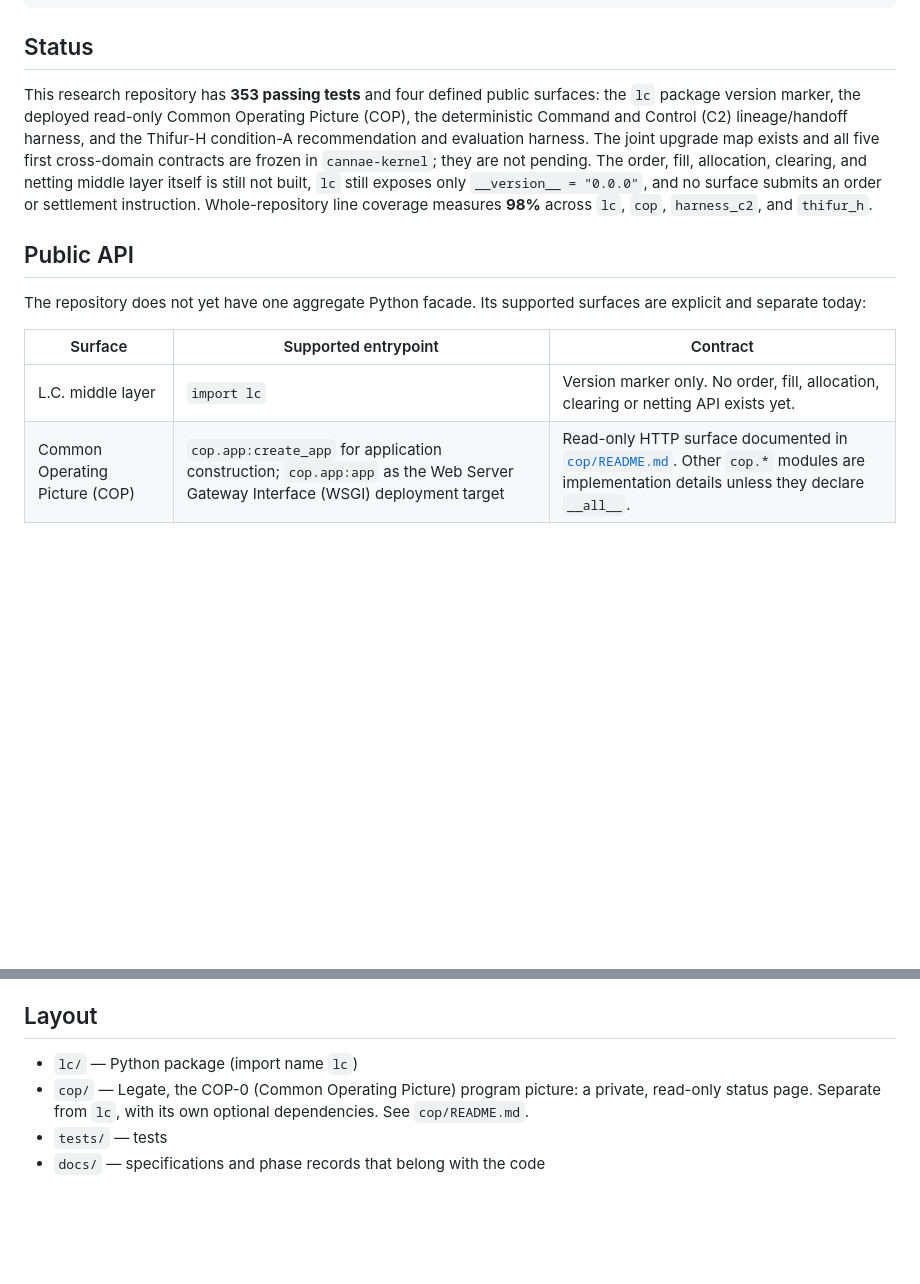
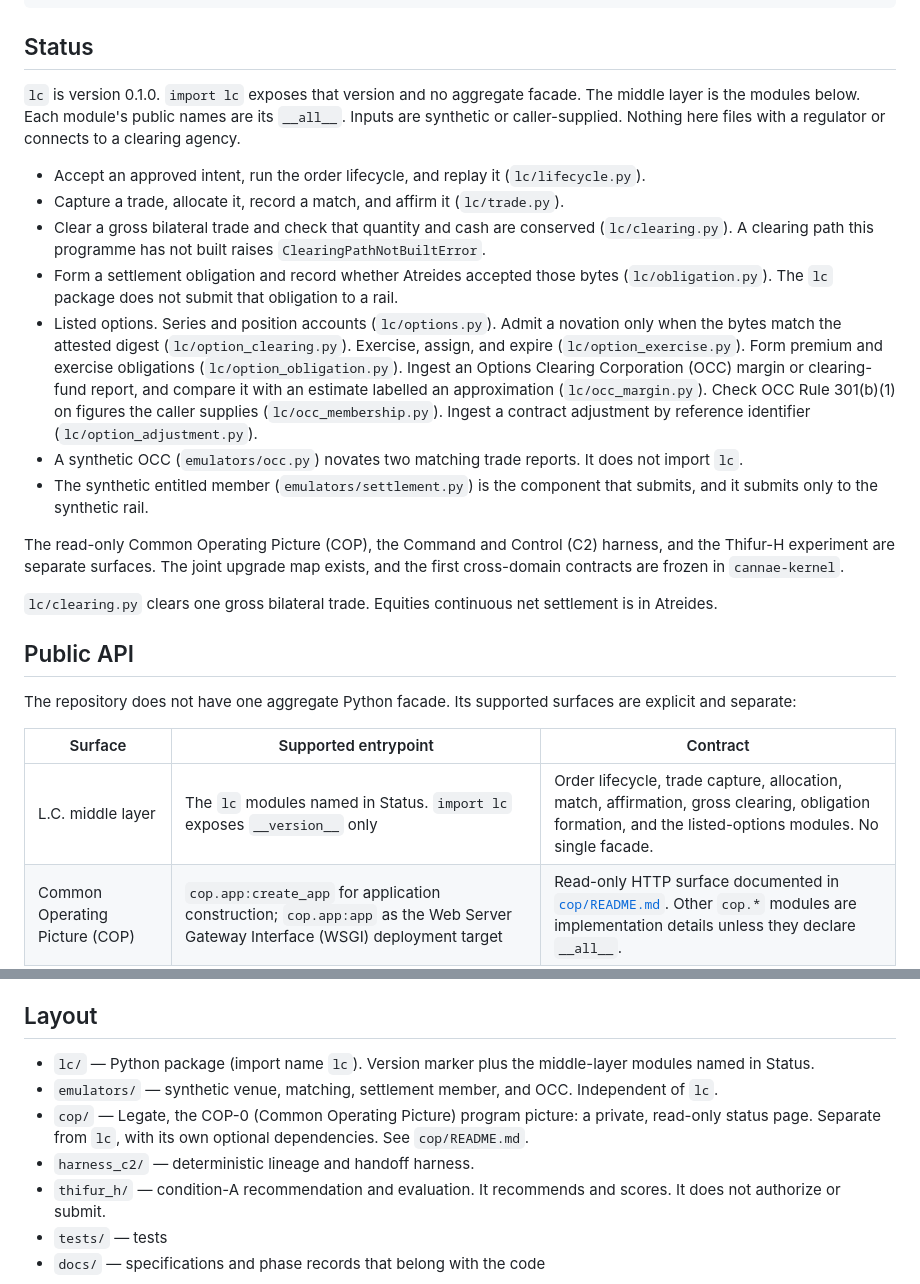
Before and after one commit to br-collab/L.C., a Markdown page: README.md, 2 parts joined by grey strips. Rendered like a GitHub page; blank space fills up the shorter version.

Commit message:
docs: describe the middle layer that is on main
The status section still said the order, fill, allocation, clearing, and
netting layer was not built, and that lc was version 0.0.0. On main the
package is 0.1.0 and those modules exist. State them, and drop the stale
test count.

```diff
--- a/README.md
+++ b/README.md
@@ -16,23 +16,28 @@ Aureon (pre-trade, approved intent)  →  L.C. (orders, fills, allocations, clea
 
 ## Status
 
-This research repository has **353 passing tests** and four defined public surfaces: the `lc`
-package version marker, the deployed read-only Common Operating Picture (COP), the deterministic
-Command and Control (C2) lineage/handoff harness, and the Thifur-H condition-A recommendation and
-evaluation harness. The joint upgrade map exists and all five first cross-domain contracts are
-frozen in `cannae-kernel`; they are not pending. The order, fill, allocation, clearing, and netting
-middle layer itself is still not built, `lc` still exposes only `__version__ = "0.0.0"`, and no
-surface submits an order or settlement instruction. Whole-repository line coverage measures
-**98%** across `lc`, `cop`, `harness_c2`, and `thifur_h`.
+`lc` is version 0.1.0. `import lc` exposes that version and no aggregate facade. The middle layer is the modules below. Each module's public names are its `__all__`. Inputs are synthetic or caller-supplied. Nothing here files with a regulator or connects to a clearing agency.
+
+- Accept an approved intent, run the order lifecycle, and replay it (`lc/lifecycle.py`).
+- Capture a trade, allocate it, record a match, and affirm it (`lc/trade.py`).
+- Clear a gross bilateral trade and check that quantity and cash are conserved (`lc/clearing.py`). A clearing path this programme has not built raises `ClearingPathNotBuiltError`.
+- Form a settlement obligation and record whether Atreides accepted those bytes (`lc/obligation.py`). The `lc` package does not submit that obligation to a rail.
+- Listed options. Series and position accounts (`lc/options.py`). Admit a novation only when the bytes match the attested digest (`lc/option_clearing.py`). Exercise, assign, and expire (`lc/option_exercise.py`). Form premium and exercise obligations (`lc/option_obligation.py`). Ingest an Options Clearing Corporation (OCC) margin or clearing-fund report, and compare it with an estimate labelled an approximation (`lc/occ_margin.py`). Check OCC Rule 301(b)(1) on figures the caller supplies (`lc/occ_membership.py`). Ingest a contract adjustment by reference identifier (`lc/option_adjustment.py`).
+- A synthetic OCC (`emulators/occ.py`) novates two matching trade reports. It does not import `lc`.
+- The synthetic entitled member (`emulators/settlement.py`) is the component that submits, and it submits only to the synthetic rail.
+
+The read-only Common Operating Picture (COP), the Command and Control (C2) harness, and the Thifur-H experiment are separate surfaces. The joint upgrade map exists, and the first cross-domain contracts are frozen in `cannae-kernel`.
+
+`lc/clearing.py` clears one gross bilateral trade. Equities continuous net settlement is in Atreides.
 
 ## Public API
 
-The repository does not yet have one aggregate Python facade. Its supported
-surfaces are explicit and separate today:
+The repository does not have one aggregate Python facade. Its supported
+surfaces are explicit and separate:
 
 | Surface | Supported entrypoint | Contract |
 |---|---|---|
-| L.C. middle layer | `import lc` | Version marker only. No order, fill, allocation, clearing or netting API exists yet. |
+| L.C. middle layer | The `lc` modules named in Status. `import lc` exposes `__version__` only | Order lifecycle, trade capture, allocation, match, affirmation, gross clearing, obligation formation, and the listed-options modules. No single facade. |
 | Common Operating Picture (COP) | `cop.app:create_app` for application construction; `cop.app:app` as the Web Server Gateway Interface (WSGI) deployment target | Read-only HTTP surface documented in [`cop/README.md`](cop/README.md). Other `cop.*` modules are implementation details unless they declare `__all__`. |
 | Command and Control (C2) harness | `harness_c2.lineage`, `harness_c2.handoff`, `harness_c2.escalation` | Only names declared in each module's `__all__` are public. The package root is not a facade. |
 | Thifur-H experiment | `thifur_h.projection`, `thifur_h.baseline`, `thifur_h.evaluation` | Only names declared in each module's `__all__` are public. It recommends and scores; it never authorizes or submits. |
@@ -52,8 +57,11 @@ consolidation has already happened.
 
 ## Layout
 
-- `lc/` — Python package (import name `lc`)
+- `lc/` — Python package (import name `lc`). Version marker plus the middle-layer modules named in Status.
+- `emulators/` — synthetic venue, matching, settlement member, and OCC. Independent of `lc`.
 - `cop/` — Legate, the COP-0 (Common Operating Picture) program picture: a private, read-only status page. Separate from `lc`, with its own optional dependencies. See `cop/README.md`.
+- `harness_c2/` — deterministic lineage and handoff harness.
+- `thifur_h/` — condition-A recommendation and evaluation. It recommends and scores. It does not authorize or submit.
 - `tests/` — tests
 - `docs/` — specifications and phase records that belong with the code
 
```
